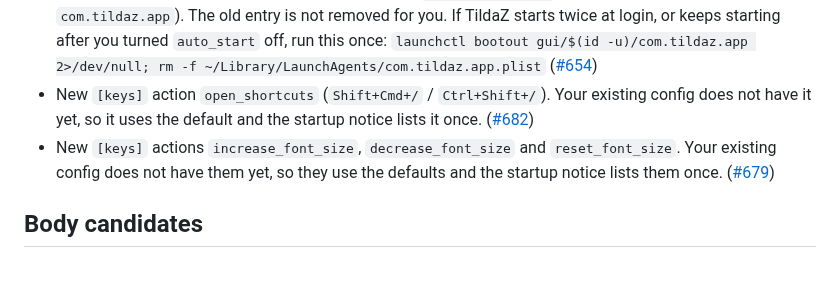
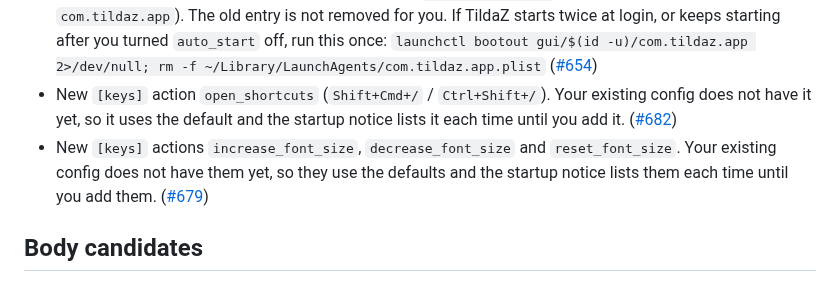
Before and after one commit to ensky0/tildaz, a Markdown page: dist/release-notes/UNRELEASED.md, the part around the change. Drawn GitHub-style.

Commit message:
docs(release-notes): 새 액션 안내는 키를 넣을 때까지 매번 뜬다고 적는다 (#693)
UNRELEASED.md 가 "the startup notice lists them once" 라고 적었는데,
안내는 config 에 그 키를 넣을 때까지 실행할 때마다 뜬다. SPEC.md 도
"고칠 때까지 매번 마주치게 하는 것이 목적" 이라고 적는다 (#655).

Linux 실기에서 같은 config 로 두 번 띄워 두 번 다 "notice shown: 3
item(s)" 가 남는 것을 봤다. 같은 문구를 쓰던 #682 줄도 함께 고쳤다.

```diff
--- a/dist/release-notes/UNRELEASED.md
+++ b/dist/release-notes/UNRELEASED.md
@@ -36,11 +36,11 @@ Internal changes belong in neither.
   `launchctl bootout gui/$(id -u)/com.tildaz.app 2>/dev/null; rm -f ~/Library/LaunchAgents/com.tildaz.app.plist`
   ([#654](https://github.com/ensky0/tildaz/issues/654))
 - New `[keys]` action `open_shortcuts` (`Shift+Cmd+/` / `Ctrl+Shift+/`). Your existing config does not
-  have it yet, so it uses the default and the startup notice lists it once.
+  have it yet, so it uses the default and the startup notice lists it each time until you add it.
   ([#682](https://github.com/ensky0/tildaz/issues/682))
 - New `[keys]` actions `increase_font_size`, `decrease_font_size` and `reset_font_size`.
   Your existing config does not have them yet, so they use the defaults and the startup
-  notice lists them once. ([#679](https://github.com/ensky0/tildaz/issues/679))
+  notice lists them each time until you add them. ([#679](https://github.com/ensky0/tildaz/issues/679))
 
 ## Body candidates
 
```
